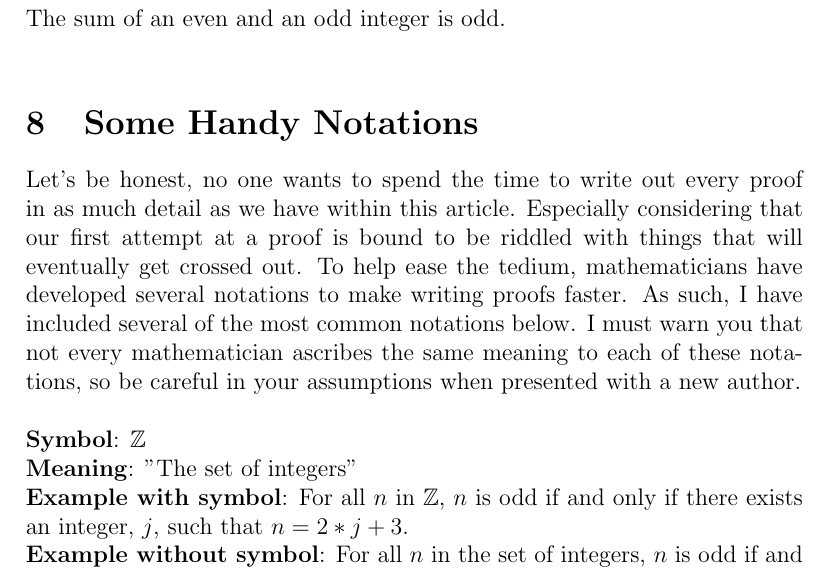
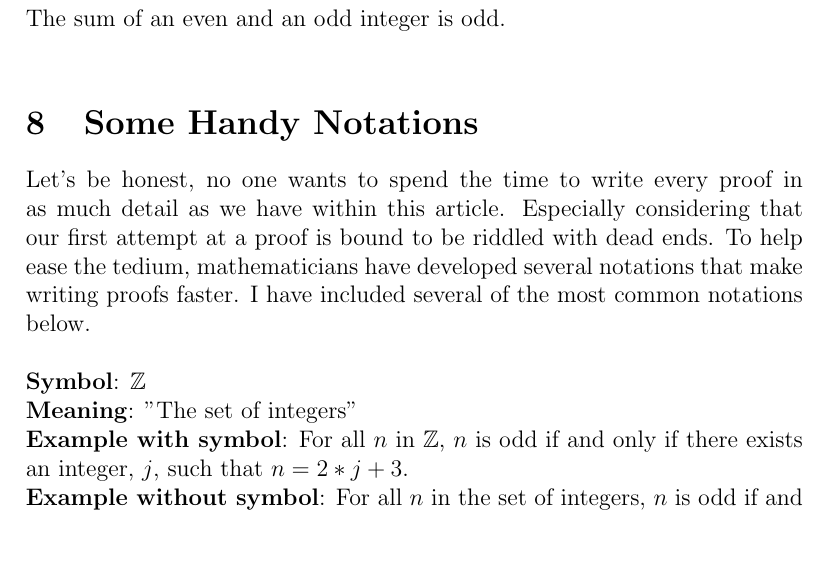
Before and after one commit to navyhockey56/art_of_math_proof, a LaTeX document (art_of_math_proof.tex): part of page 15 of 17, cut so that both start at the same text, the shorter picture padded with empty space. Compiled offline with pdfLaTeX.

Commit message:
Rewording

```diff
--- a/art_of_math_proof.tex
+++ b/art_of_math_proof.tex
@@ -256,7 +256,7 @@ The sum of an even and an odd integer is odd.\\
 
 
 \section{Some Handy Notations}
-Let's be honest, no one wants to spend the time to write out every proof in as much detail as we have within this article. Especially considering that our first attempt at a proof is bound to be riddled with things that will eventually get crossed out. To help ease the tedium, mathematicians have developed several notations to make writing proofs faster. As such, I have included several of the most common notations below. I must warn you that not every mathematician ascribes the same meaning to each of these notations, so be careful in your assumptions when presented with a new author.\\
+Let's be honest, no one wants to spend the time to write every proof in as much detail as we have within this article. Especially considering that our first attempt at a proof is bound to be riddled with dead ends. To help ease the tedium, mathematicians have developed several notations that make writing proofs faster. I have included several of the most common notations below.\\
 \\
 \textbf{Symbol}: $\mathbb{Z}$\\
 \textbf{Meaning}: "The set of integers"\\
```
Also changed, not shown: art_of_math_proof.pdf, 3 other files.
